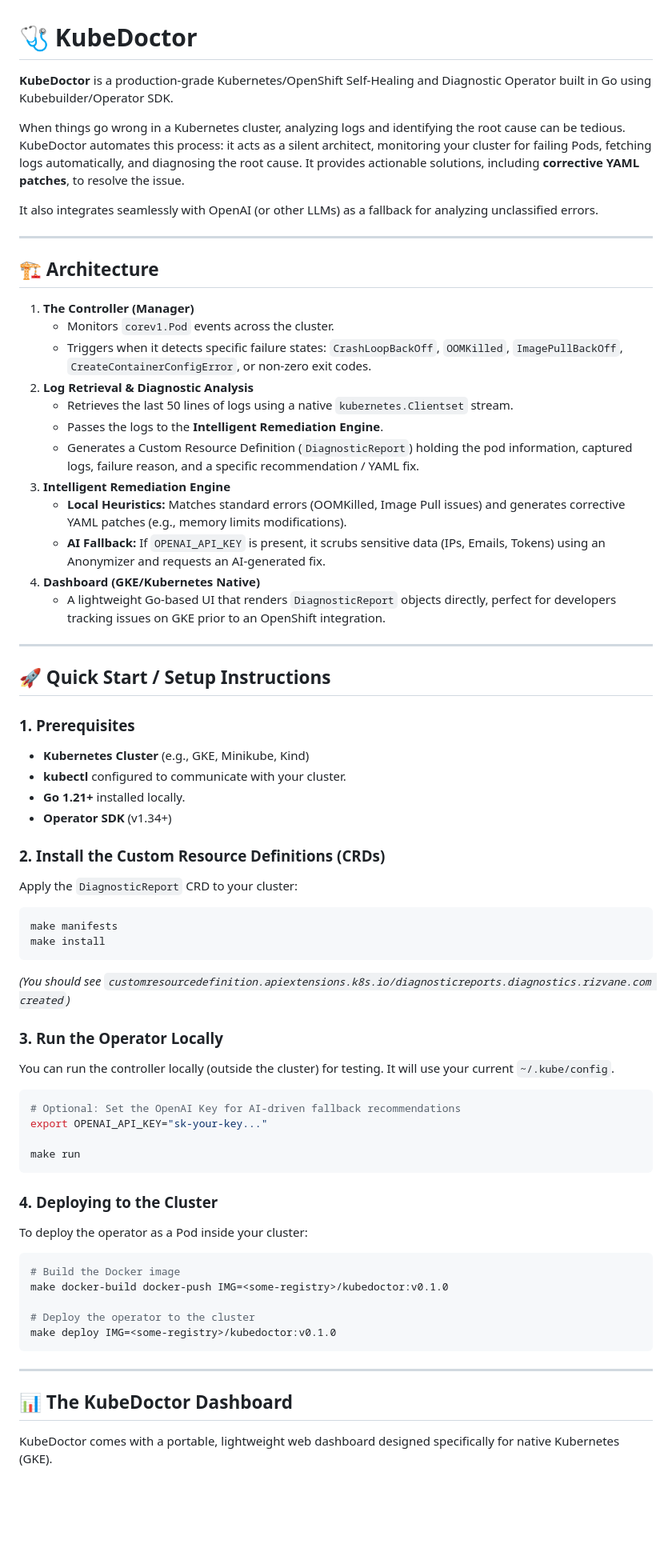
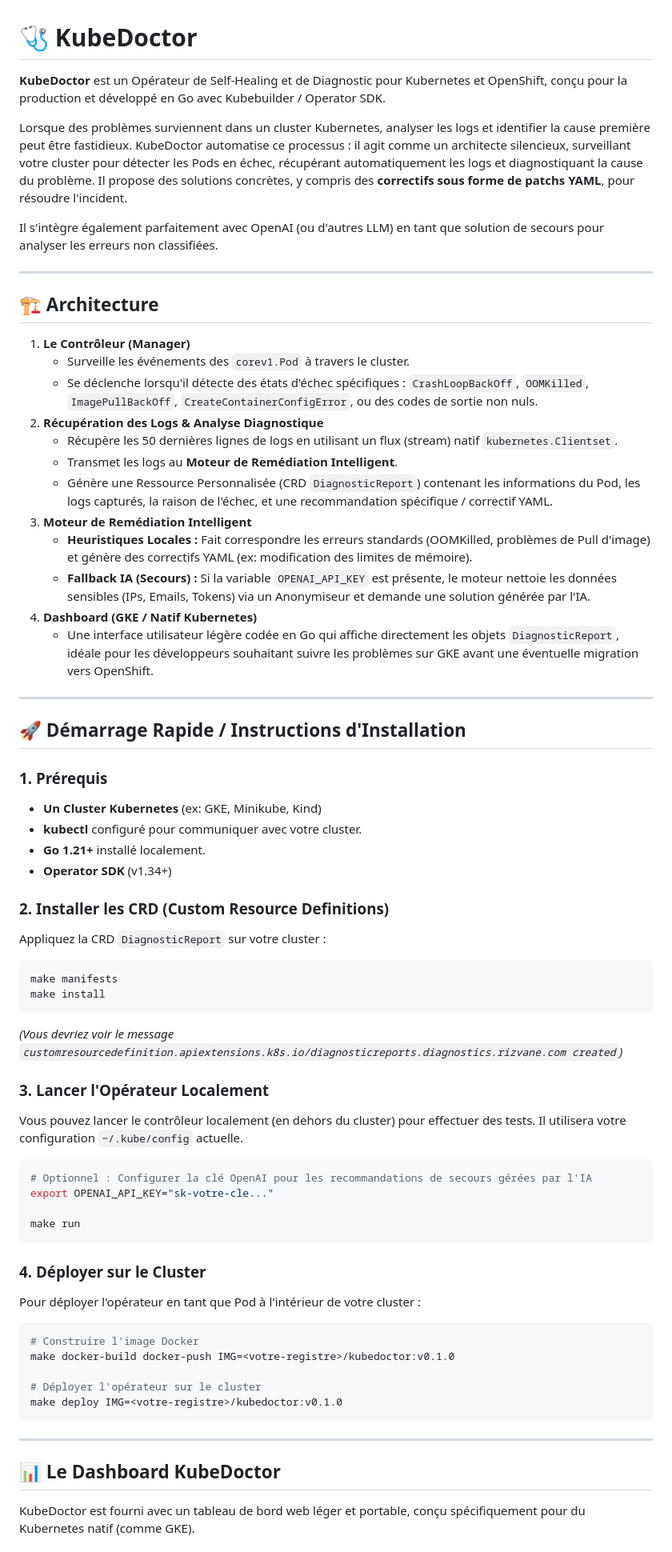
Before and after one commit to rizvane/KubeDoctor, a Markdown page: README.md, the part around one of its changes. Shown at 80% size. Drawn GitHub-style; blank space fills up the shorter version.

Commit message:
Translate README to French
Co-authored-by: rizvane <36622818+rizvane@users.noreply.github.com>

````diff
--- a/README.md
+++ b/README.md
@@ -1,72 +1,72 @@
 # 🩺 KubeDoctor
 
-**KubeDoctor** is a production-grade Kubernetes/OpenShift Self-Healing and Diagnostic Operator built in Go using Kubebuilder/Operator SDK.
+**KubeDoctor** est un Opérateur de Self-Healing et de Diagnostic pour Kubernetes et OpenShift, conçu pour la production et développé en Go avec Kubebuilder / Operator SDK.
 
-When things go wrong in a Kubernetes cluster, analyzing logs and identifying the root cause can be tedious. KubeDoctor automates this process: it acts as a silent architect, monitoring your cluster for failing Pods, fetching logs automatically, and diagnosing the root cause. It provides actionable solutions, including **corrective YAML patches**, to resolve the issue.
+Lorsque des problèmes surviennent dans un cluster Kubernetes, analyser les logs et identifier la cause première peut être fastidieux. KubeDoctor automatise ce processus : il agit comme un architecte silencieux, surveillant votre cluster pour détecter les Pods en échec, récupérant automatiquement les logs et diagnostiquant la cause du problème. Il propose des solutions concrètes, y compris des **correctifs sous forme de patchs YAML**, pour résoudre l'incident.
 
-It also integrates seamlessly with OpenAI (or other LLMs) as a fallback for analyzing unclassified errors.
+Il s'intègre également parfaitement avec OpenAI (ou d'autres LLM) en tant que solution de secours pour analyser les erreurs non classifiées.
 
 ---
 
 ## 🏗️ Architecture
 
-1. **The Controller (Manager)**
-   - Monitors `corev1.Pod` events across the cluster.
-   - Triggers when it detects specific failure states: `CrashLoopBackOff`, `OOMKilled`, `ImagePullBackOff`, `CreateContainerConfigError`, or non-zero exit codes.
-2. **Log Retrieval & Diagnostic Analysis**
-   - Retrieves the last 50 lines of logs using a native `kubernetes.Clientset` stream.
-   - Passes the logs to the **Intelligent Remediation Engine**.
-   - Generates a Custom Resource Definition (`DiagnosticReport`) holding the pod information, captured logs, failure reason, and a specific recommendation / YAML fix.
-3. **Intelligent Remediation Engine**
-   - **Local Heuristics:** Matches standard errors (OOMKilled, Image Pull issues) and generates corrective YAML patches (e.g., memory limits modifications).
-   - **AI Fallback:** If `OPENAI_API_KEY` is present, it scrubs sensitive data (IPs, Emails, Tokens) using an Anonymizer and requests an AI-generated fix.
-4. **Dashboard (GKE/Kubernetes Native)**
-   - A lightweight Go-based UI that renders `DiagnosticReport` objects directly, perfect for developers tracking issues on GKE prior to an OpenShift integration.
+1. **Le Contrôleur (Manager)**
+   - Surveille les événements des `corev1.Pod` à travers le cluster.
+   - Se déclenche lorsqu'il détecte des états d'échec spécifiques : `CrashLoopBackOff`, `OOMKilled`, `ImagePullBackOff`, `CreateContainerConfigError`, ou des codes de sortie non nuls.
+2. **Récupération des Logs & Analyse Diagnostique**
+   - Récupère les 50 dernières lignes de logs en utilisant un flux (stream) natif `kubernetes.Clientset`.
+   - Transmet les logs au **Moteur de Remédiation Intelligent**.
+   - Génère une Ressource Personnalisée (CRD `DiagnosticReport`) contenant les informations du Pod, les logs capturés, la raison de l'échec, et une recommandation spécifique / correctif YAML.
+3. **Moteur de Remédiation Intelligent**
+   - **Heuristiques Locales :** Fait correspondre les erreurs standards (OOMKilled, problèmes de Pull d'image) et génère des correctifs YAML (ex: modification des limites de mémoire).
+   - **Fallback IA (Secours) :** Si la variable `OPENAI_API_KEY` est présente, le moteur nettoie les données sensibles (IPs, Emails, Tokens) via un Anonymiseur et demande une solution générée par l'IA.
+4. **Dashboard (GKE / Natif Kubernetes)**
+   - Une interface utilisateur légère codée en Go qui affiche directement les objets `DiagnosticReport`, idéale pour les développeurs souhaitant suivre les problèmes sur GKE avant une éventuelle migration vers OpenShift.
 
 ---
 
-## 🚀 Quick Start / Setup Instructions
+## 🚀 Démarrage Rapide / Instructions d'Installation
 
-### 1. Prerequisites
-- **Kubernetes Cluster** (e.g., GKE, Minikube, Kind)
-- **kubectl** configured to communicate with your cluster.
-- **Go 1.21+** installed locally.
+### 1. Prérequis
+- **Un Cluster Kubernetes** (ex: GKE, Minikube, Kind)
+- **kubectl** configuré pour communiquer avec votre cluster.
+- **Go 1.21+** installé localement.
 - **Operator SDK** (v1.34+)
 
-### 2. Install the Custom Resource Definitions (CRDs)
-Apply the `DiagnosticReport` CRD to your cluster:
+### 2. Installer les CRD (Custom Resource Definitions)
+Appliquez la CRD `DiagnosticReport` sur votre cluster :
 
 ```bash
 make manifests
 make install
 ```
 
-*(You should see `customresourcedefinition.apiextensions.k8s.io/diagnosticreports.diagnostics.rizvane.com created`)*
+*(Vous devriez voir le message `customresourcedefinition.apiextensions.k8s.io/diagnosticreports.diagnostics.rizvane.com created`)*
 
-### 3. Run the Operator Locally
-You can run the controller locally (outside the cluster) for testing. It will use your current `~/.kube/config`.
+### 3. Lancer l'Opérateur Localement
+Vous pouvez lancer le contrôleur localement (en dehors du cluster) pour effectuer des tests. Il utilisera votre configuration `~/.kube/config` actuelle.
 
 ```bash
-# Optional: Set the OpenAI Key for AI-driven fallback recommendations
-export OPENAI_API_KEY="sk-your-key..."
+# Optionnel : Configurer la clé OpenAI pour les recommandations de secours gérées par l'IA
+export OPENAI_API_KEY="sk-votre-cle..."
 
 make run
 ```
 
-### 4. Deploying to the Cluster
-To deploy the operator as a Pod inside your cluster:
+### 4. Déployer sur le Cluster
+Pour déployer l'opérateur en tant que Pod à l'intérieur de votre cluster :
 
 ```bash
-# Build the Docker image
-make docker-build docker-push IMG=<some-registry>/kubedoctor:v0.1.0
+# Construire l'image Docker
+make docker-build docker-push IMG=<votre-registre>/kubedoctor:v0.1.0
 
-# Deploy the operator to the cluster
-make deploy IMG=<some-registry>/kubedoctor:v0.1.0
+# Déployer l'opérateur sur le cluster
+make deploy IMG=<votre-registre>/kubedoctor:v0.1.0
 ```
 
 ---
 
-## 📊 The KubeDoctor Dashboard
+## 📊 Le Dashboard KubeDoctor
 
-KubeDoctor comes with a portable, lightweight web dashboard designed specifically for native Kubernetes (GKE).
+KubeDoctor est fourni avec un tableau de bord web léger et portable, conçu spécifiquement pour du Kubernetes natif (comme GKE).
 
````
Also changed, not shown: other parts of README.md (+29 -29 lines).
